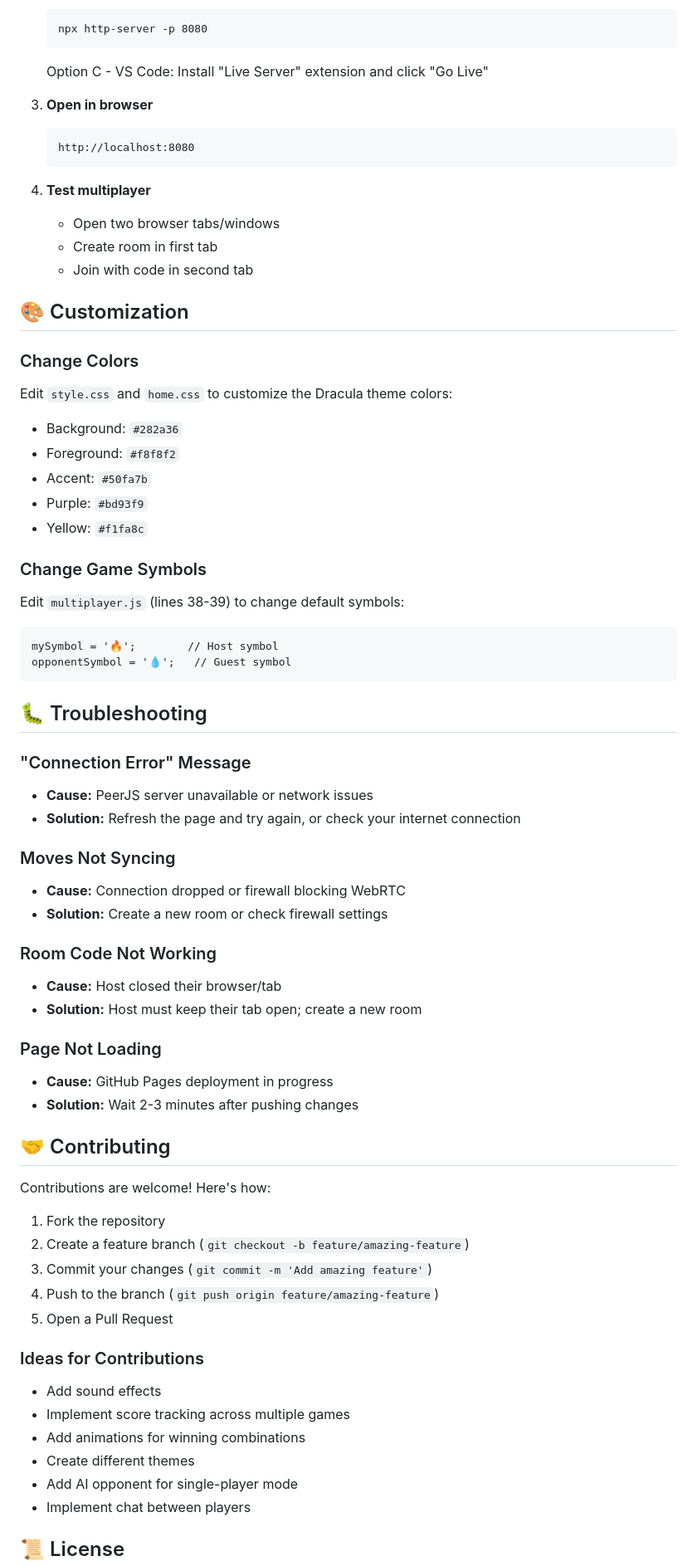
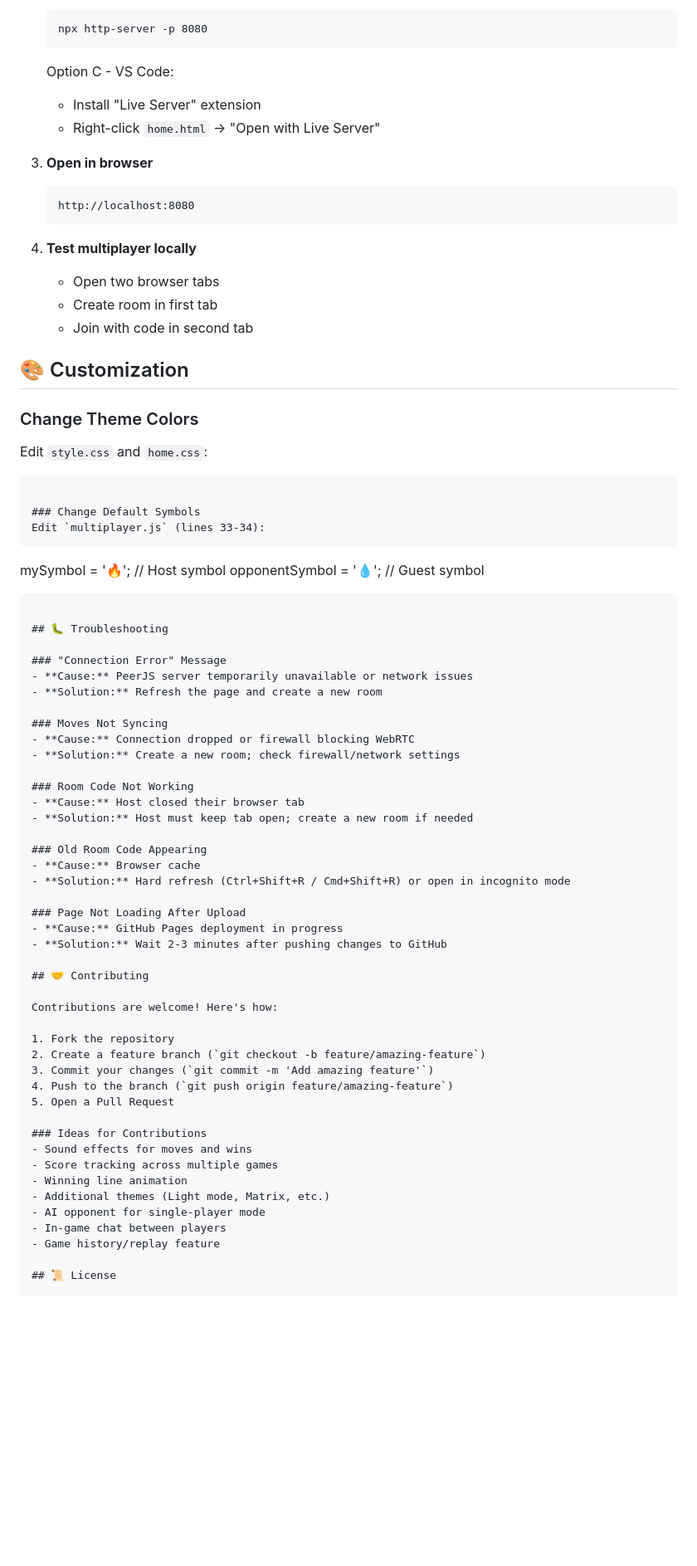
Before and after one commit to stevenfarless/ttt, a Markdown page: README.md, the part around one of its changes. Shown at 83% size. Drawn GitHub-style; blank space fills up the shorter version.

````diff
--- a/README.md
+++ b/README.md
@@ -101,30 +98,27 @@ TTT/
    ```
 
    Option C - VS Code:
-   Install "Live Server" extension and click "Go Live"
+   - Install "Live Server" extension
+   - Right-click `home.html` → "Open with Live Server"
 
 3. **Open in browser**
    ```
    http://localhost:8080
    ```
 
-4. **Test multiplayer**
-   - Open two browser tabs/windows
+4. **Test multiplayer locally**
+   - Open two browser tabs
    - Create room in first tab
    - Join with code in second tab
 
 ## 🎨 Customization
 
-### Change Colors
-Edit `style.css` and `home.css` to customize the Dracula theme colors:
-- Background: `#282a36`
-- Foreground: `#f8f8f2`
-- Accent: `#50fa7b`
-- Purple: `#bd93f9`
-- Yellow: `#f1fa8c`
+### Change Theme Colors
+Edit `style.css` and `home.css`:
+```
 
-### Change Game Symbols
-Edit `multiplayer.js` (lines 38-39) to change default symbols:
+### Change Default Symbols
+Edit `multiplayer.js` (lines 33-34):
 ```
 mySymbol = '🔥';        // Host symbol
 opponentSymbol = '💧';   // Guest symbol
@@ -133,20 +127,24 @@ opponentSymbol = '💧';   // Guest symbol
 ## 🐛 Troubleshooting
 
 ### "Connection Error" Message
-- **Cause:** PeerJS server unavailable or network issues
-- **Solution:** Refresh the page and try again, or check your internet connection
+- **Cause:** PeerJS server temporarily unavailable or network issues
+- **Solution:** Refresh the page and create a new room
 
 ### Moves Not Syncing
 - **Cause:** Connection dropped or firewall blocking WebRTC
-- **Solution:** Create a new room or check firewall settings
+- **Solution:** Create a new room; check firewall/network settings
 
 ### Room Code Not Working
-- **Cause:** Host closed their browser/tab
-- **Solution:** Host must keep their tab open; create a new room
+- **Cause:** Host closed their browser tab
+- **Solution:** Host must keep tab open; create a new room if needed
 
-### Page Not Loading
+### Old Room Code Appearing
+- **Cause:** Browser cache
+- **Solution:** Hard refresh (Ctrl+Shift+R / Cmd+Shift+R) or open in incognito mode
+
+### Page Not Loading After Upload
 - **Cause:** GitHub Pages deployment in progress
-- **Solution:** Wait 2-3 minutes after pushing changes
+- **Solution:** Wait 2-3 minutes after pushing changes to GitHub
 
 ## 🤝 Contributing
 
@@ -159,12 +157,13 @@ Contributions are welcome! Here's how:
 5. Open a Pull Request
 
 ### Ideas for Contributions
-- Add sound effects
-- Implement score tracking across multiple games
-- Add animations for winning combinations
-- Create different themes
-- Add AI opponent for single-player mode
-- Implement chat between players
+- Sound effects for moves and wins
+- Score tracking across multiple games
+- Winning line animation
+- Additional themes (Light mode, Matrix, etc.)
+- AI opponent for single-player mode
+- In-game chat between players
+- Game history/replay feature
 
 ## 📜 License
 
````
Also changed, not shown: other parts of README.md (+63 -53 lines).
